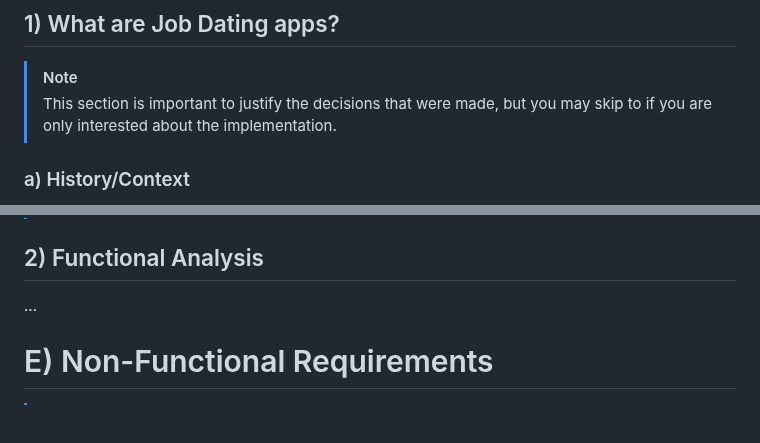
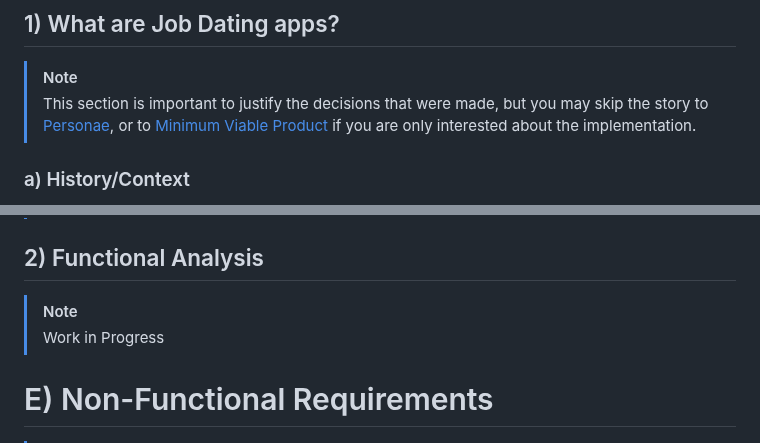
Before and after one commit to algosup/2023-2024-project-5-flutter-team-4, a Markdown page: Documents/functional_specifications.md, 2 parts joined by grey strips. Rendered like a GitHub page; blank space fills up the shorter version.

Commit message:
added WIP prior to merge

```diff
--- a/Documents/functional_specifications.md
+++ b/Documents/functional_specifications.md
@@ -175,7 +175,7 @@ Finally, the technology to meet the multi-device requirement has already been ch
 ## 1) What are Job Dating apps?
 
 >[!NOTE]
->This section is important to justify the decisions that were made, but you may skip to  <LINK TO PERSONAE> if you are only interested about the implementation.
+>This section is important to justify the decisions that were made, but you may skip the story to [Personae](#2-personae), or to [Minimum Viable Product](#4-minimum-viable-product) if you are only interested about the implementation.
 
 ### a) History/Context
 The job recruitment market has been around since the 1990s, where forums and Bulletin Board Systems (BBS) saw the emergence of many job offers, most notably for IT positions. In 1994/1995, Monster.com and CareerBuilder emerged, pioneering many of the base concepts that would build the basis of online job listings.
@@ -827,7 +827,8 @@ There are three of them:
 
 ## 2) Functional Analysis
 
-...
+>[!NOTE]
+>Work in Progress
 
 # E) Non-Functional Requirements
 
```
